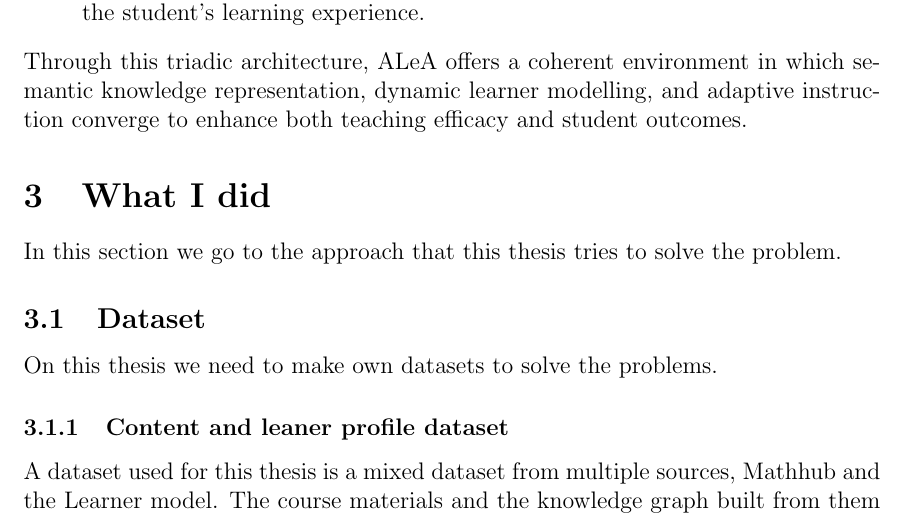
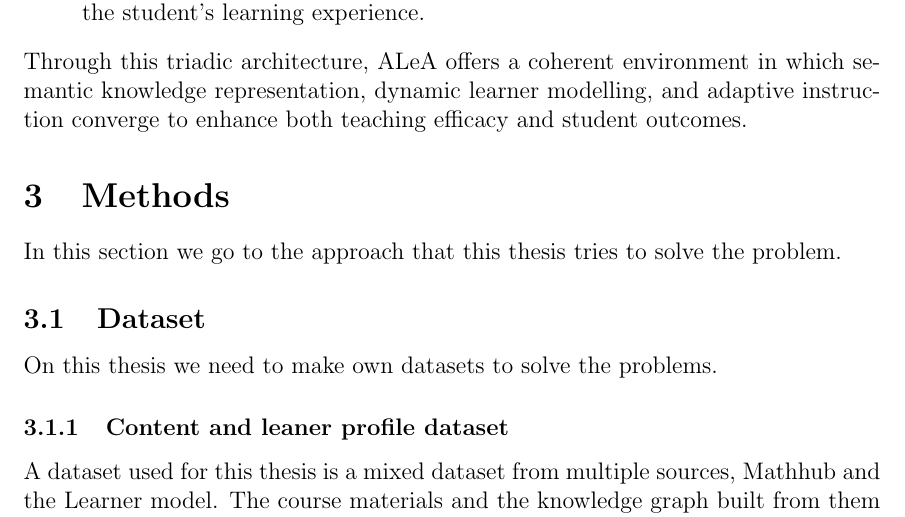
Before and after one commit to behroozbc/payan-naame, a LaTeX paper (ketabche/main.tex, which reads ketabche/chapters/chi-kar-kardam/main.tex): part of page 6 of 8, cut so that both start at the same text. Compiled offline with pdfLaTeX.

Commit message:
fix the title

```diff
--- a/ketabche/chapters/chi-kar-kardam/main.tex
+++ b/ketabche/chapters/chi-kar-kardam/main.tex
@@ -1,4 +1,4 @@
-\section{What I did}
+\section{Methods}
 In this section we go to the approach that this thesis tries to solve the problem.
 \subsection{Dataset}
 On this thesis we need to make own datasets to solve the problems.
```
